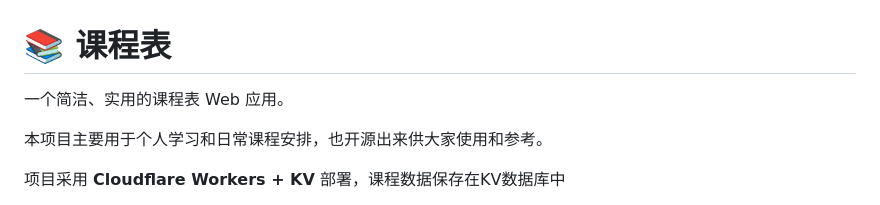
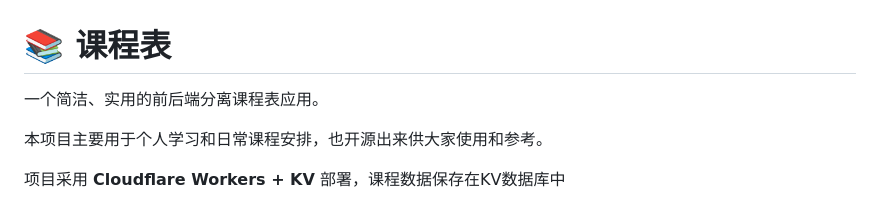
Before and after one commit to dreamtw2026/timetable, a Markdown page: README.md, the part around the change. Rendered like a GitHub page.

```diff
--- a/README.md
+++ b/README.md
@@ -1,6 +1,6 @@
 # 📚 课程表
 
-一个简洁、实用的课程表 Web 应用。
+一个简洁、实用的前后端分离课程表应用。
 
 本项目主要用于个人学习和日常课程安排，也开源出来供大家使用和参考。
 
```
